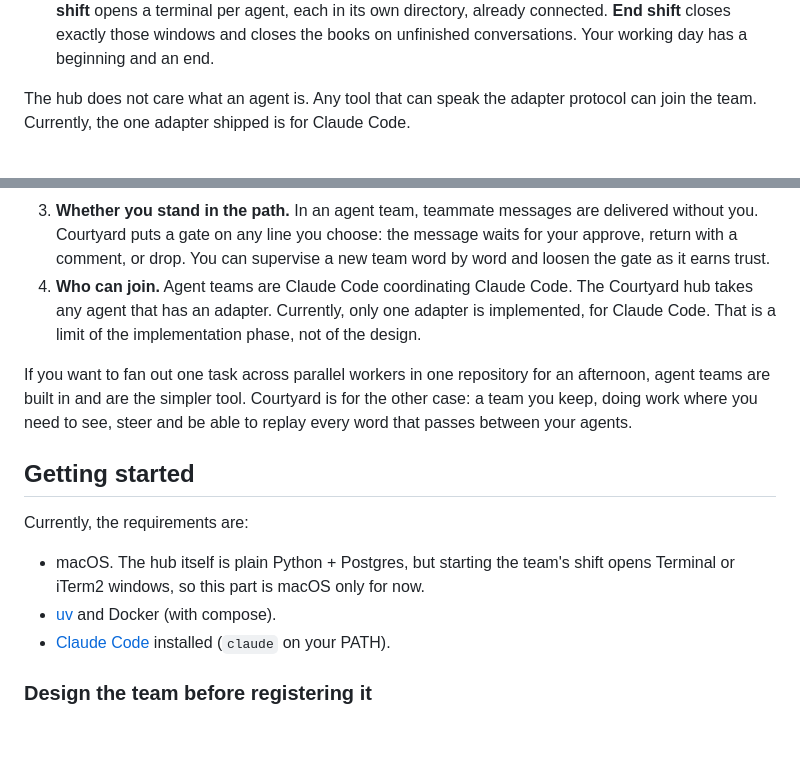
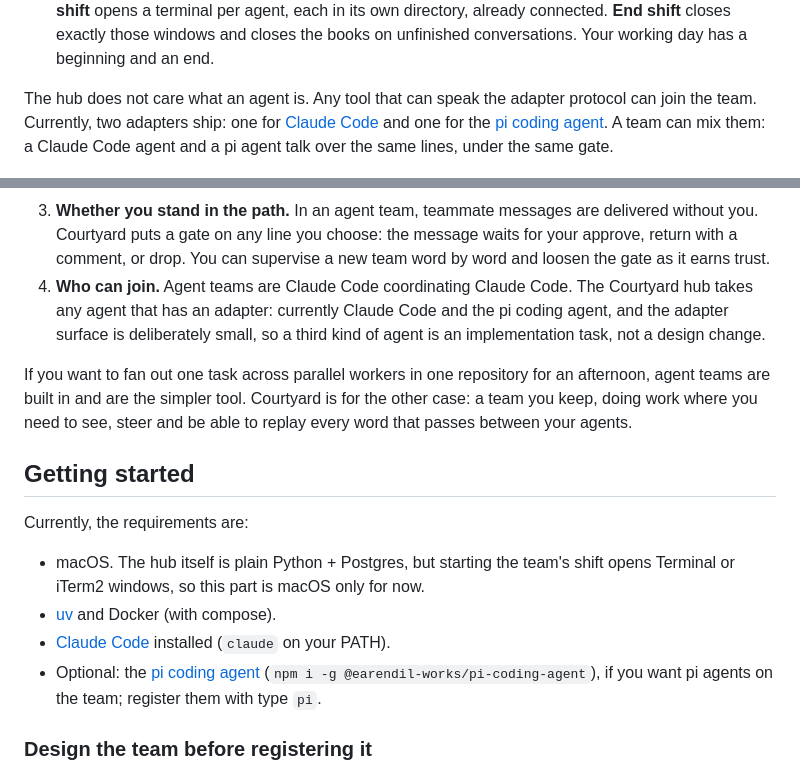
Before and after one commit to vkuusk/cbx-agent-courtyard, a Markdown page: README.md, 2 parts joined by grey strips. Drawn GitHub-style; blank space fills up the shorter version.

Commit message:
README/AGENTS.md: pi listed as the second supported agent (item 36 closed).

```diff
--- a/README.md
+++ b/README.md
@@ -90,7 +90,10 @@ Each of the four problems above has a direct answer in the hub:
    and an end.
 
 The hub does not care what an agent is. Any tool that can speak the adapter
-protocol can join the team. Currently, the one adapter shipped is for Claude Code.
+protocol can join the team. Currently, two adapters ship: one for
+[Claude Code](https://docs.anthropic.com/en/docs/claude-code) and one for the
+[pi coding agent](https://github.com/earendil-works/pi). A team can mix them:
+a Claude Code agent and a pi agent talk over the same lines, under the same gate.
 
 ![Agent Courtyard 30,000 ft view](docs/diagrams/courtyard-30k-view.png)
 
@@ -123,9 +126,9 @@ useful, and Courtyard does not replace them. The differences are in shape:
    waits for your approve, return with a comment, or drop. You can supervise a new
    team word by word and loosen the gate as it earns trust.
 4. **Who can join.** Agent teams are Claude Code coordinating Claude Code. The
-   Courtyard hub takes any agent that has an adapter. Currently, only one adapter
-   is implemented, for Claude Code. That is a limit of the implementation phase,
-   not of the design.
+   Courtyard hub takes any agent that has an adapter: currently Claude Code and
+   the pi coding agent, and the adapter surface is deliberately small, so a third
+   kind of agent is an implementation task, not a design change.
 
 If you want to fan out one task across parallel workers in one repository for an
 afternoon, agent teams are built in and are the simpler tool. Courtyard is for the
@@ -141,6 +144,9 @@ Currently, the requirements are:
 - [uv](https://docs.astral.sh/uv/) and Docker (with compose).
 - [Claude Code](https://docs.anthropic.com/en/docs/claude-code) installed
   (`claude` on your PATH).
+- Optional: the [pi coding agent](https://github.com/earendil-works/pi)
+  (`npm i -g @earendil-works/pi-coding-agent`), if you want pi agents on the
+  team; register them with type `pi`.
 
 ### Design the team before registering it
 
```
Also changed, not shown: AGENTS.md (+3 -1 lines), docs/planning/feedback-items.md (+2 -3 lines).
